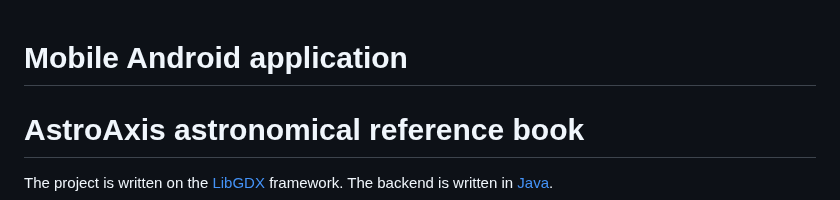
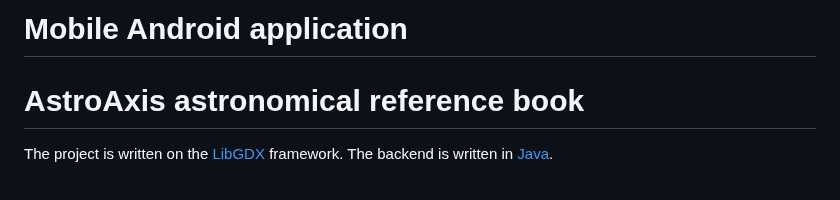
Before and after one commit to LebedevSergeyVach/AstroAxis, a Markdown page: README.md, the part around the change. Rendered like a GitHub page.

```diff
--- a/README.md
+++ b/README.md
@@ -1,5 +1,6 @@
+
+# Mobile Android application
 <a name="up"></a>
-# Mobile Android application
 # AstroAxis astronomical reference book
 
 The project is written on the [LibGDX](https://libgdx.com) framework.
```
